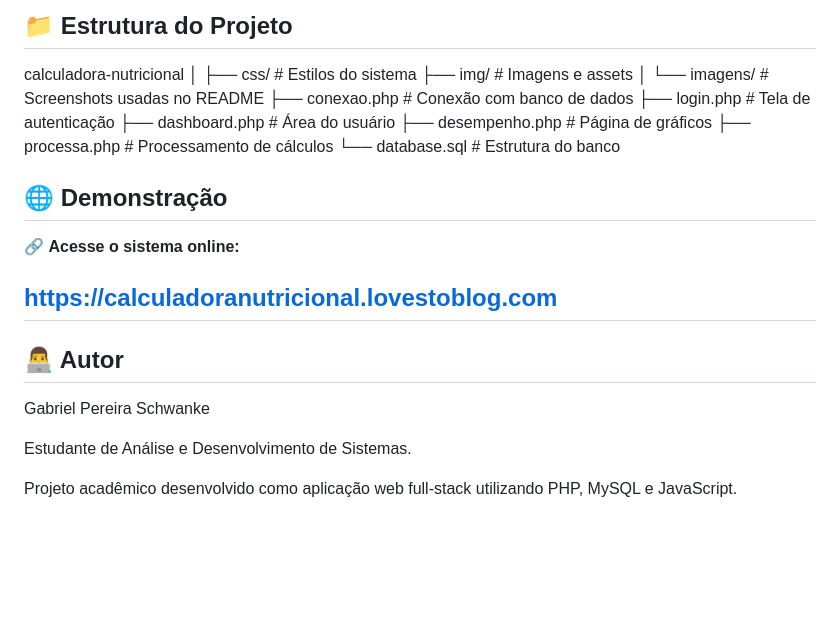
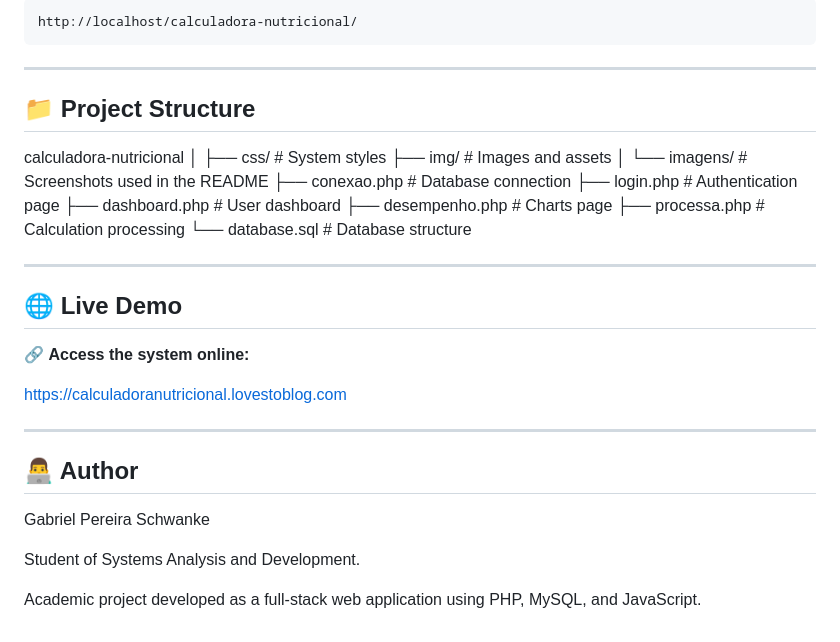
Before and after one commit to gabrielschwanke/projeto-nutricao, a Markdown page: README.md, the part around one of its changes. Drawn GitHub-style; blank space fills up the shorter version.

````diff
--- a/README.md
+++ b/README.md
@@ -140,29 +154,38 @@ Abra no navegador:
 
-## 📁 Estrutura do Projeto
+```
+http://localhost/calculadora-nutricional/
+```
+
+---
+
+## 📁 Project Structure
 
 calculadora-nutricional
 │
-├── css/              # Estilos do sistema
-├── img/              # Imagens e assets
-│   └── imagens/      # Screenshots usadas no README
-├── conexao.php       # Conexão com banco de dados
-├── login.php         # Tela de autenticação
-├── dashboard.php     # Área do usuário
-├── desempenho.php    # Página de gráficos
-├── processa.php      # Processamento de cálculos
-└── database.sql      # Estrutura do banco
+├── css/              # System styles
+├── img/              # Images and assets
+│   └── imagens/      # Screenshots used in the README
+├── conexao.php       # Database connection
+├── login.php         # Authentication page
+├── dashboard.php     # User dashboard
+├── desempenho.php    # Charts page
+├── processa.php      # Calculation processing
+└── database.sql      # Database structure
 
-## 🌐 Demonstração
+---
 
-🔗 **Acesse o sistema online:**
+## 🌐 Live Demo
+
+🔗 **Access the system online:**
 
 https://calculadoranutricional.lovestoblog.com
-------------------------------------------------------------------------
 
-## 👨‍💻 Autor
+---
+
+## 👨‍💻 Author
 
 Gabriel Pereira Schwanke
 
-Estudante de Análise e Desenvolvimento de Sistemas.
+Student of Systems Analysis and Development.
 
-Projeto acadêmico desenvolvido como aplicação web full-stack utilizando PHP, MySQL e JavaScript.
+Academic project developed as a full-stack web application using PHP, MySQL, and JavaScript.
````
Also changed, not shown: other parts of README.md (+98 -84 lines).
